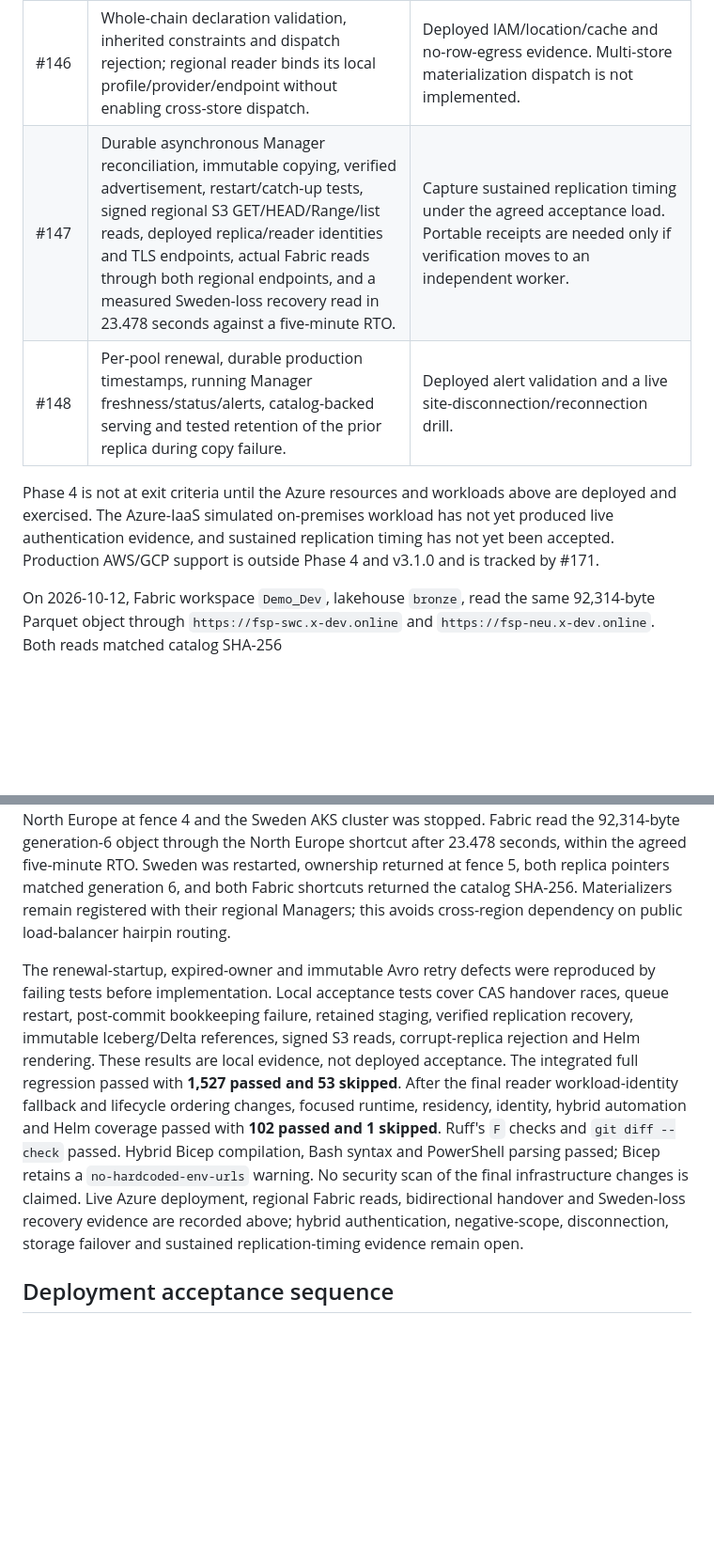
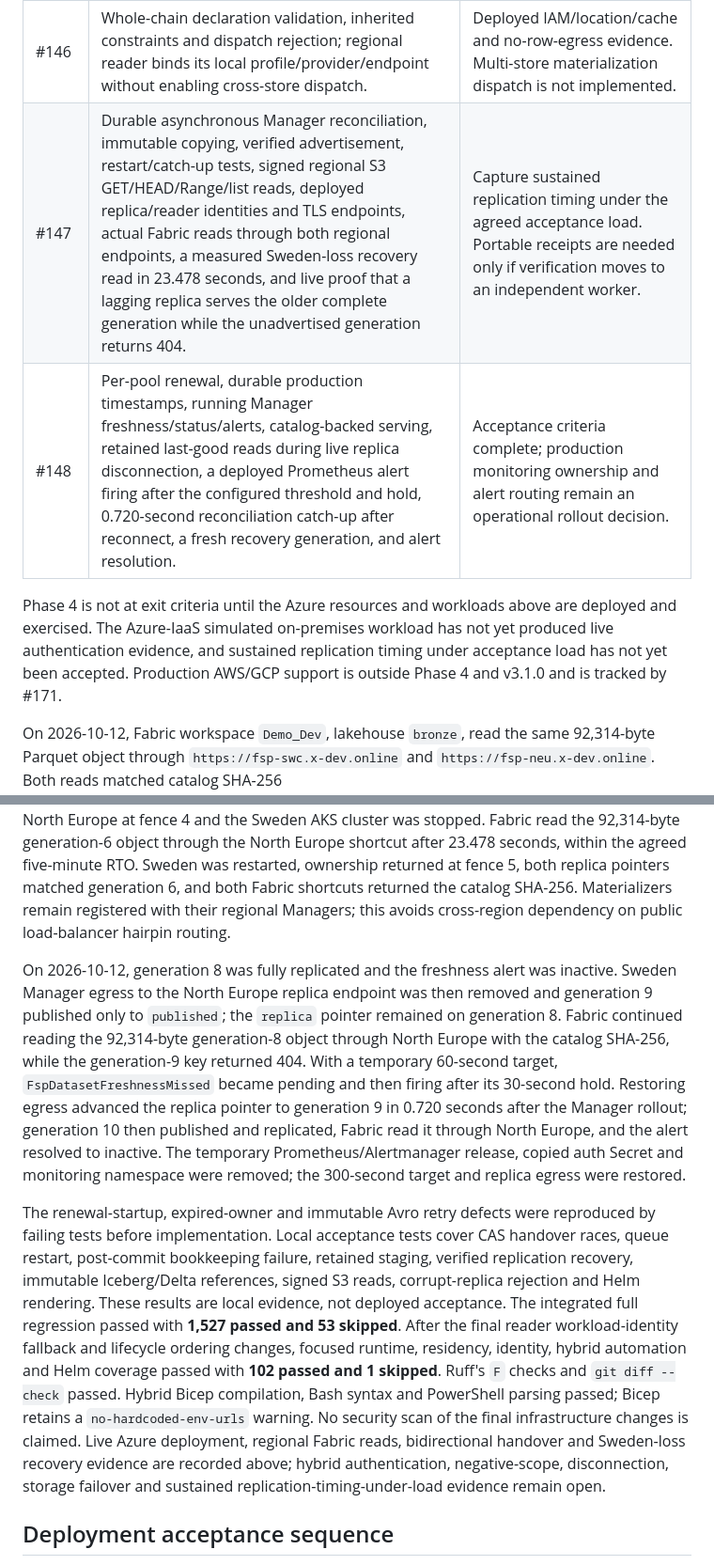
Before and after one commit to Andreas-bersgtedt/Fabric-Shortcut-Proxy, a Markdown page: docs/FEDERATED_ARTIFACTS.md, 2 parts joined by grey strips. Shown at 94% size. GitHub-like rendering; blank space fills up the shorter version.

Commit message:
docs: record disconnection and freshness alert drill
Document retained last-good Fabric reads, hidden incomplete generation, live freshness alert firing, replica catch-up, recovery publication, alert resolution, and monitoring cleanup.

Co-authored-by: Copilot <223556219+Copilot@users.noreply.github.com>

```diff
--- a/docs/FEDERATED_ARTIFACTS.md
+++ b/docs/FEDERATED_ARTIFACTS.md
@@ -236,13 +236,13 @@ tests exercise last-good reads, replication catch-up and corruption rejection.
 | #144 / #171 | S3/GCS data stores, common data-plane/CAS conformance and a cloud-SDK CI matrix. | Production AWS/GCP integration and live provider conformance are deferred beyond v3.1.0 to #171. Cross-object control mutations are deliberately unsupported. |
 | #145 | Entra managed identity; additive VM VNet peerings and Blob private DNS link; container-scoped staging identity; packaged-checkout installer with private DNS/identity/readiness preflight and async SQLite. | Assign the API app role, attach identity, deploy the Azure-IaaS Agent and capture authentication and negative-scope evidence. Trusted mutual-TLS certificate-to-pool fallback remains unimplemented. |
 | #146 | Whole-chain declaration validation, inherited constraints and dispatch rejection; regional reader binds its local profile/provider/endpoint without enabling cross-store dispatch. | Deployed IAM/location/cache and no-row-egress evidence. Multi-store materialization dispatch is not implemented. |
-| #147 | Durable asynchronous Manager reconciliation, immutable copying, verified advertisement, restart/catch-up tests, signed regional S3 GET/HEAD/Range/list reads, deployed replica/reader identities and TLS endpoints, actual Fabric reads through both regional endpoints, and a measured Sweden-loss recovery read in 23.478 seconds against a five-minute RTO. | Capture sustained replication timing under the agreed acceptance load. Portable receipts are needed only if verification moves to an independent worker. |
-| #148 | Per-pool renewal, durable production timestamps, running Manager freshness/status/alerts, catalog-backed serving and tested retention of the prior replica during copy failure. | Deployed alert validation and a live site-disconnection/reconnection drill. |
+| #147 | Durable asynchronous Manager reconciliation, immutable copying, verified advertisement, restart/catch-up tests, signed regional S3 GET/HEAD/Range/list reads, deployed replica/reader identities and TLS endpoints, actual Fabric reads through both regional endpoints, a measured Sweden-loss recovery read in 23.478 seconds, and live proof that a lagging replica serves the older complete generation while the unadvertised generation returns 404. | Capture sustained replication timing under the agreed acceptance load. Portable receipts are needed only if verification moves to an independent worker. |
+| #148 | Per-pool renewal, durable production timestamps, running Manager freshness/status/alerts, catalog-backed serving, retained last-good reads during live replica disconnection, a deployed Prometheus alert firing after the configured threshold and hold, 0.720-second reconciliation catch-up after reconnect, a fresh recovery generation, and alert resolution. | Acceptance criteria complete; production monitoring ownership and alert routing remain an operational rollout decision. |
 
 Phase 4 is not at exit criteria until the Azure resources and workloads above
-are deployed and exercised. The Azure-IaaS simulated on-premises workload has
-not yet produced live authentication evidence, and sustained replication
-timing has not yet been accepted. Production
+are deployed and exercised. The Azure-IaaS simulated on-premises workload has not yet produced live
+authentication evidence, and sustained replication timing under acceptance
+load has not yet been accepted. Production
 AWS/GCP support is outside Phase 4 and v3.1.0 and is tracked by #171.
 
 On 2026-10-12, Fabric workspace `Demo_Dev`, lakehouse `bronze`, read the same
@@ -265,6 +265,19 @@ replica pointers matched generation 6, and both Fabric shortcuts returned the
 catalog SHA-256. Materializers remain registered with their regional Managers;
 this avoids cross-region dependency on public load-balancer hairpin routing.
 
+On 2026-10-12, generation 8 was fully replicated and the freshness alert was
+inactive. Sweden Manager egress to the North Europe replica endpoint was then
+removed and generation 9 published only to `published`; the `replica` pointer
+remained on generation 8. Fabric continued reading the 92,314-byte generation-8
+object through North Europe with the catalog SHA-256, while the generation-9
+key returned 404. With a temporary 60-second target,
+`FspDatasetFreshnessMissed` became pending and then firing after its 30-second
+hold. Restoring egress advanced the replica pointer to generation 9 in 0.720
+seconds after the Manager rollout; generation 10 then published and replicated,
+Fabric read it through North Europe, and the alert resolved to inactive. The
+temporary Prometheus/Alertmanager release, copied auth Secret and monitoring
+namespace were removed; the 300-second target and replica egress were restored.
+
 The renewal-startup, expired-owner and immutable Avro retry defects were
 reproduced by failing tests before implementation. Local acceptance tests cover
 CAS handover races, queue restart, post-commit bookkeeping failure, retained
@@ -280,7 +293,8 @@ parsing passed; Bicep retains a `no-hardcoded-env-urls` warning. No security
 scan of the final infrastructure changes is claimed. Live Azure deployment,
 regional Fabric reads, bidirectional handover and Sweden-loss recovery evidence
 are recorded above; hybrid authentication, negative-scope, disconnection,
-storage failover and sustained replication-timing evidence remain open.
+storage failover and sustained replication-timing-under-load evidence remain
+open.
 
 ## Deployment acceptance sequence
 
```
